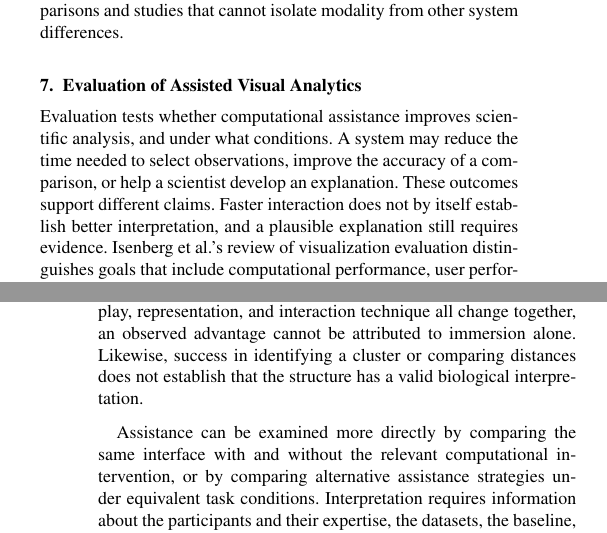
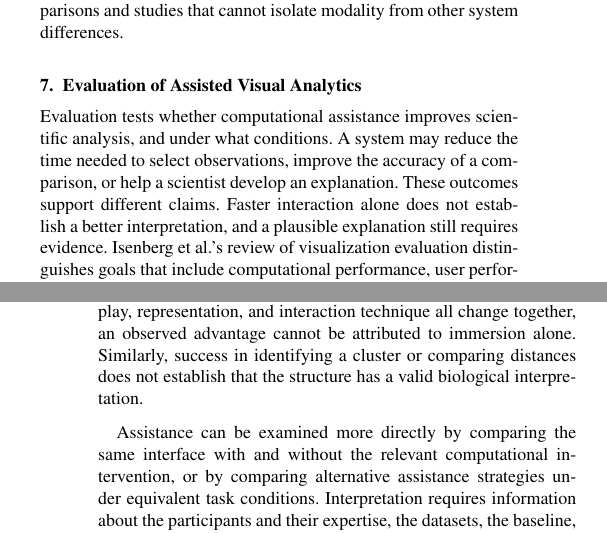
Before and after one commit to iMammal/From-Hairballs-to-Hypotheses---Revision-Draft, a LaTeX document (main.tex, which reads sections/07-evaluation.tex): two parts of the columns of pages 7 and 8 of 10, joined at a grey line, cut so that both start at the same text. Compiled offline with pdfLaTeX; a LaTeX package or settings file that is missing is left out.

Commit message:
Misc Edits in Sec 7 Evaluation

```diff
--- a/sections/07-evaluation.tex
+++ b/sections/07-evaluation.tex
@@ -2,7 +2,7 @@
 
 \label{sec:evaluation}
 
-Evaluation tests whether computational assistance improves scientific analysis, and under what conditions. A system may reduce the time needed to select observations, improve the accuracy of a comparison, or help a scientist develop an explanation. These outcomes support different claims. Faster interaction does not by itself establish better interpretation, and a plausible explanation still requires evidence. Isenberg et al.'s review of visualization evaluation distinguishes goals that include computational performance, user performance, and understanding analytic work. These distinctions help separate the performance of individual operations from their consequences for the broader scientific workflow.~\cite{EvalIsenberg2013}
+Evaluation tests whether computational assistance improves scientific analysis, and under what conditions. A system may reduce the time needed to select observations, improve the accuracy of a comparison, or help a scientist develop an explanation. These outcomes support different claims. Faster interaction alone does not establish a better interpretation, and a plausible explanation still requires evidence. Isenberg et al.'s review of visualization evaluation distinguishes goals that include computational performance, user performance, and understanding analytic work. These distinctions help separate the performance of individual operations from their consequences for the broader scientific workflow.~\cite{EvalIsenberg2013}
 
 The five task categories introduced in Section 3 help identify which outcomes matter. Navigation and Multiscale Orientation concerns finding relevant information while maintaining context. Selection, Filtering, and Precision Interaction concerns identifying and manipulating the intended observations. Comparison and Differentiation concerns recognizing and assessing meaningful relationships. Sensemaking and Hypothesis Development extends this assessment to explanations and their supporting evidence. Coordination and Collaborative Reasoning concerns how scientists establish shared understanding and combine their contributions. Evaluation should relate a computational intervention to the task it supports and to the judgments that depend on its output.
 
@@ -18,7 +18,7 @@ This section organizes evaluation around dimensions that apply across assistance
 
 Analytic effectiveness depends on what the scientist is trying to accomplish. For selection, useful outcomes include identifying the intended observations accurately and with manageable correction effort. For comparison, success includes recognizing the relevant differences and understanding the basis on which they were calculated. For hypothesis development, evaluation must also consider whether an explanation follows from the evidence and whether alternatives have been examined. Speed and accuracy on a bounded task provide useful evidence, but their implications for scientific reasoning depend on the task and its place in the workflow.
 
-The choice of baseline determines which contribution can be assessed. Poco et al.'s work on multidimensional projections shows that desktop 3D views can support more reliable and confident responses for some tasks, while also introducing interaction difficulties.~\cite{EvalPoco2011} This motivates comparisons with capable desktop alternatives when evaluating immersive environments. If the display, representation, and interaction technique all change together, an observed advantage cannot be attributed to immersion alone. Likewise, success in identifying a cluster or comparing distances does not establish that the structure has a valid biological interpretation.
+The choice of baseline determines which contribution can be assessed. Poco et al.'s work on multidimensional projections shows that desktop 3D views can support more reliable and confident responses for some tasks, while also introducing interaction difficulties.~\cite{EvalPoco2011} This motivates comparisons with capable desktop alternatives when evaluating immersive environments. If the display, representation, and interaction technique all change together, an observed advantage cannot be attributed to immersion alone. Similarly, success in identifying a cluster or comparing distances does not establish that the structure has a valid biological interpretation.
 
 Assistance can be examined more directly by comparing the same interface with and without the relevant computational intervention, or by comparing alternative assistance strategies under equivalent task conditions. Interpretation requires information about the participants and their expertise, the datasets, the baseline, and the duration of use. A method that helps an unfamiliar user complete a prescribed comparison may have different value for a domain expert pursuing an evolving question. Computational scale and response latency also affect which tasks remain practical, as discussed in Section~\ref{sec:evaluation-workload}.
 
```
